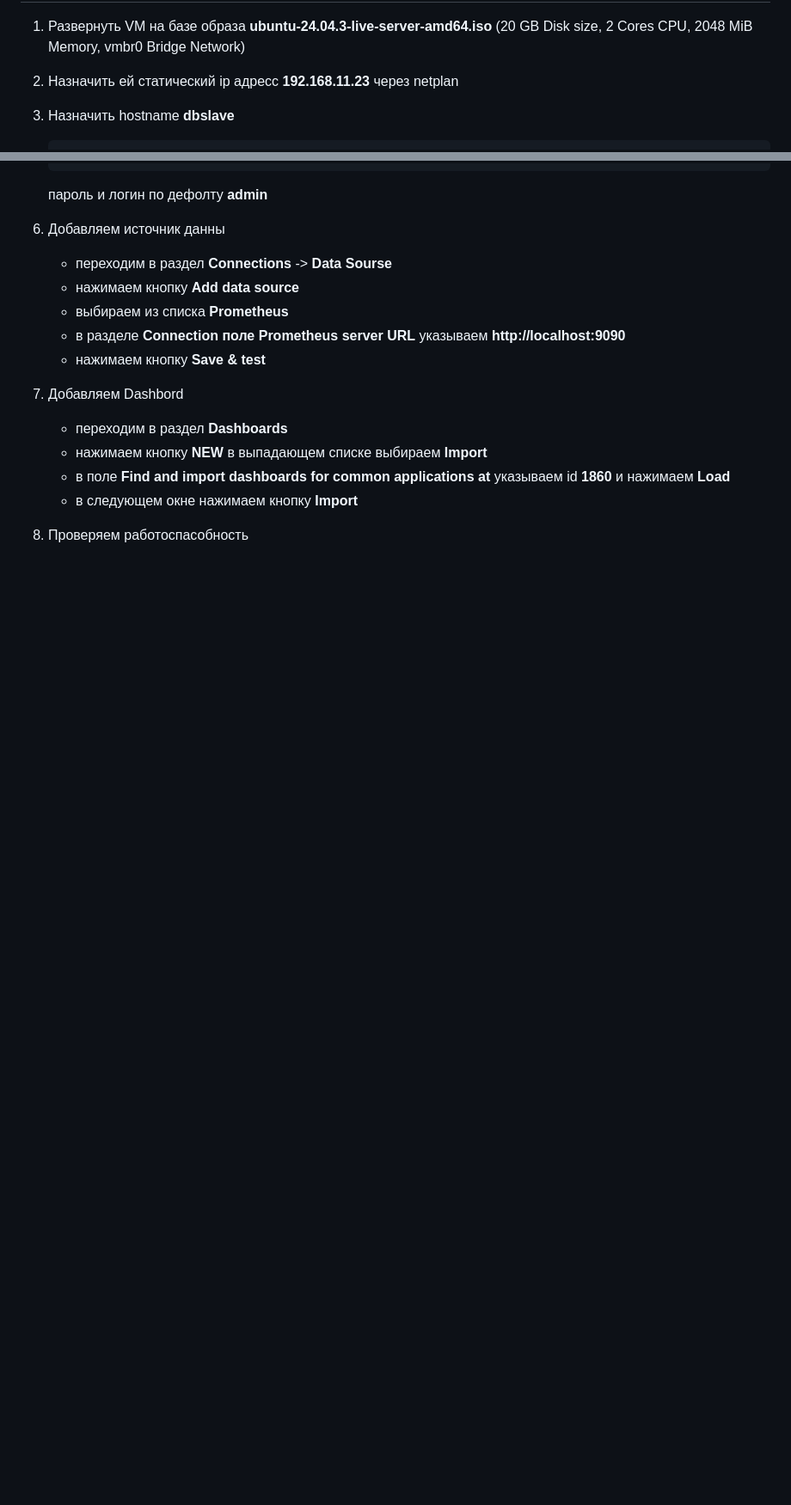
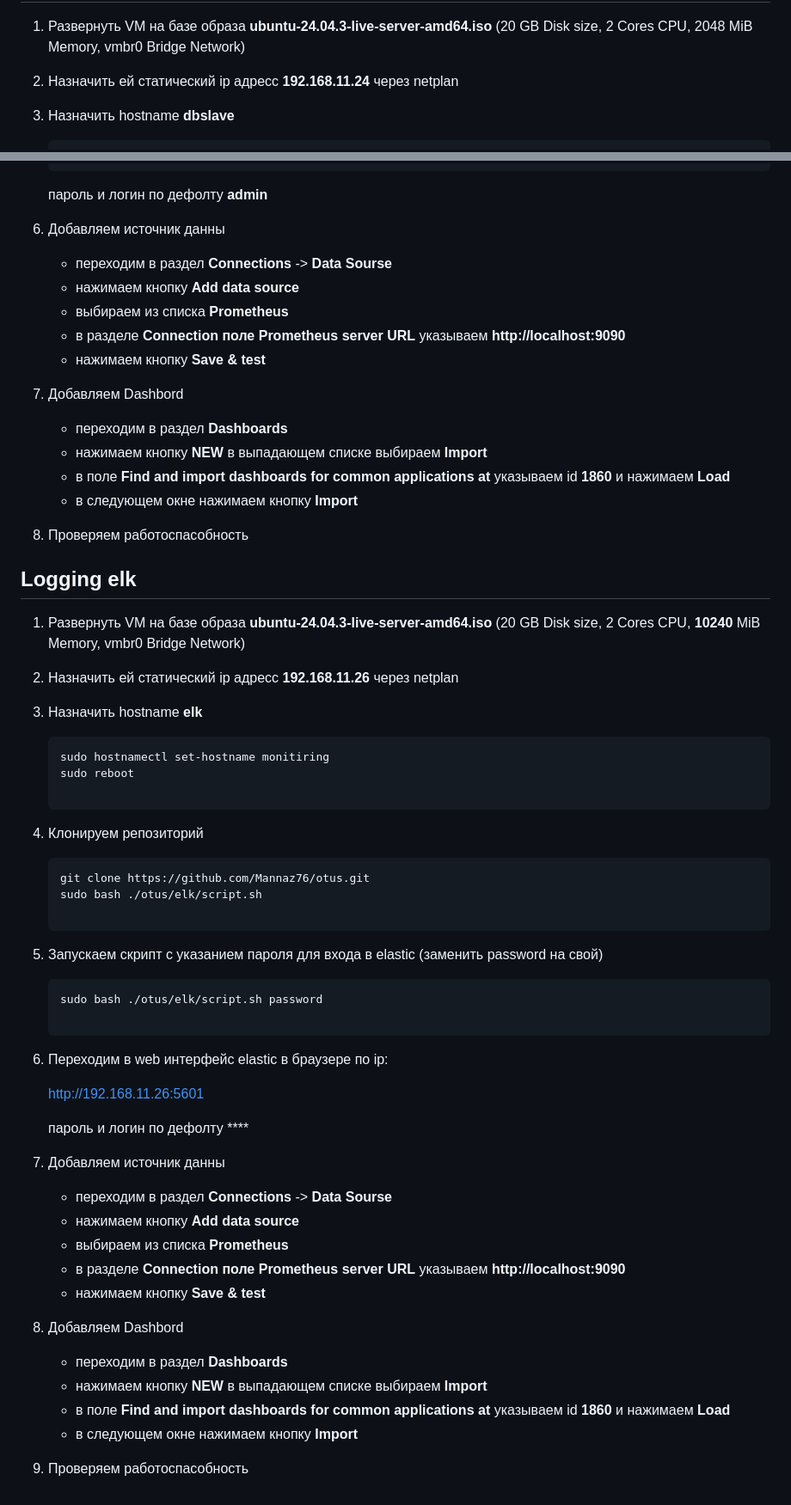
Before and after one commit to Mannaz76/otus, a Markdown page: README.md, 2 parts joined by grey strips. Shown at 86% size. GitHub-like rendering; blank space fills up the shorter version.

````diff
--- a/README.md
+++ b/README.md
@@ -79,7 +79,7 @@
 ## db_slave
 1. Развернуть VM  на базе образа **ubuntu-24.04.3-live-server-amd64.iso** (20 GB Disk size, 2 Cores CPU, 2048 MiB Memory, vmbr0 Bridge Network)
 
-2. Назначить ей статический ip адресс **192.168.11.23** через netplan
+2. Назначить ей статический ip адресс **192.168.11.24** через netplan
 
 3. Назначить hostname **dbslave**
    ```bash
@@ -127,3 +127,44 @@
    - в следующем окне нажимаем кнопку **Import**
 
 8. Проверяем работоспасобность
+
+## Logging elk
+
+1. Развернуть VM  на базе образа **ubuntu-24.04.3-live-server-amd64.iso** (20 GB Disk size, 2 Cores CPU, **10240** MiB Memory, vmbr0 Bridge Network)
+
+2. Назначить ей статический ip адресс **192.168.11.26** через netplan
+
+3. Назначить hostname **elk**
+   ```bash
+   sudo hostnamectl set-hostname monitiring
+   sudo reboot
+
+4. Клонируем репозиторий
+   ```bash
+   git clone https://github.com/Mannaz76/otus.git
+   sudo bash ./otus/elk/script.sh
+
+5. Запускаем скрипт с указанием пароля для входа в elastic (заменить password на свой)
+   ```bash
+   sudo bash ./otus/elk/script.sh password
+
+5. Переходим в web интерфейс elastic в браузере по ip:
+
+   http://192.168.11.26:5601
+
+   пароль и логин по дефолту ****
+
+6. Добавляем источник данны
+   - переходим в раздел **Connections** -> **Data Sourse**
+   - нажимаем кнопку **Add data source**
+   - выбираем из списка **Prometheus**
+   - в разделе **Connection поле** **Prometheus server URL**  указываем **http://localhost:9090**
+   - нажимаем кнопку **Save & test**
+
+7. Добавляем Dashbord
+   - переходим в раздел **Dashboards**
+   - нажимаем кнопку **NEW** в выпадающем списке выбираем **Import**
+   - в поле **Find and import dashboards for common applications at** указываем id **1860** и нажимаем **Load**
+   - в следующем окне нажимаем кнопку **Import**
+
+8. Проверяем работоспасобность
````
